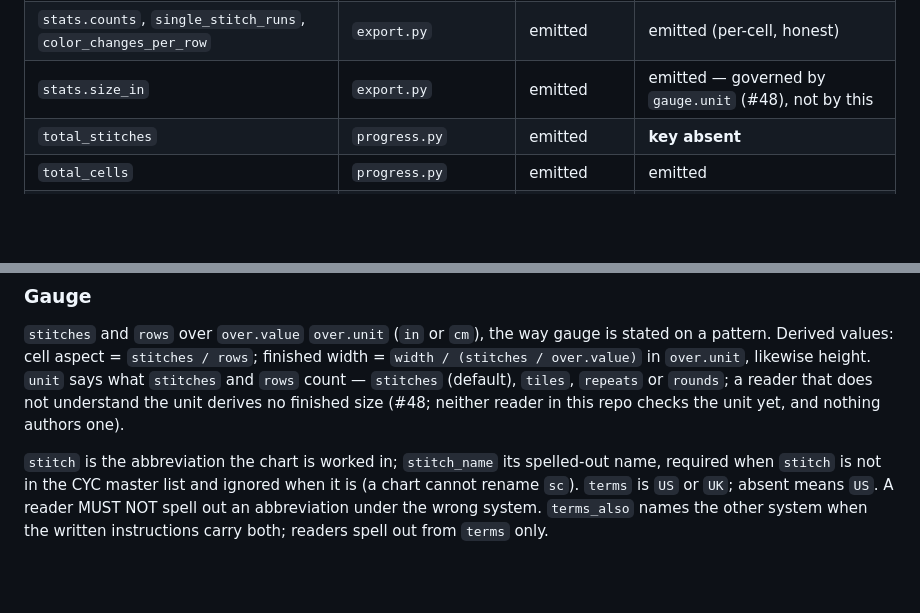
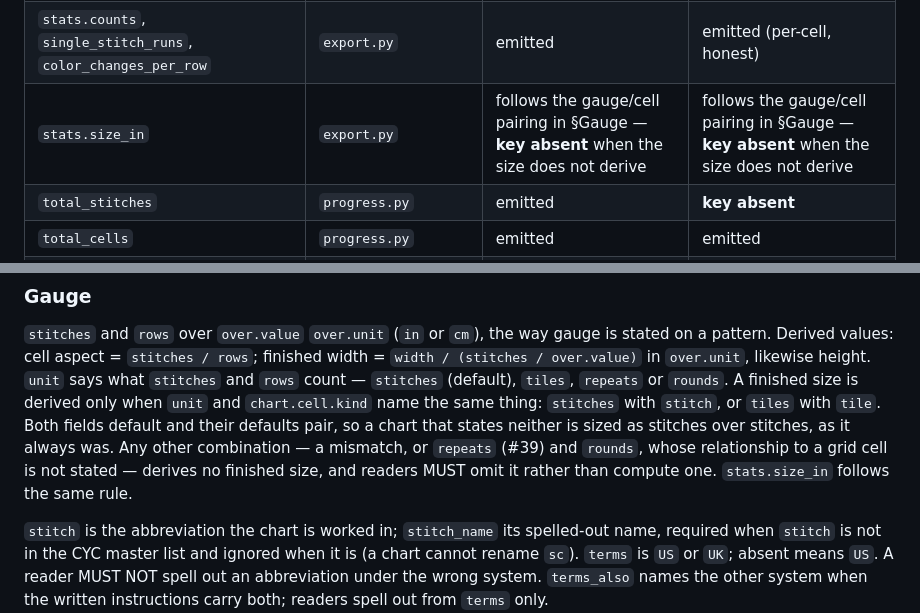
Before and after one commit to tylervick/graphghan, a Markdown page: docs/chart-format.md, 2 parts joined by grey strips. Rendered like a GitHub page; blank space fills up the shorter version.

Commit message:
docs: a finished size needs the gauge and the grid to agree
The Gauge section still said no reader checked gauge.unit and nothing
authored it; both are now false — chartdoc.size_derives / Chart.sizeDerives
/ data.js's sizeDerives gate the derivation, and pattern.toml's
[stitch.<key>].unit authors it. State the actual pairing rule instead, and
update the stats.size_in row in the Cells table to match: this branch is
the #48 that row deferred to.

Co-Authored-By: Claude Opus 5 (1M context) <noreply@anthropic.com>
Claude-Session: https://claude.ai/code/session_011i47hSPcgJFRNhMQBzKWj2

```diff
--- a/docs/chart-format.md
+++ b/docs/chart-format.md
@@ -117,7 +117,7 @@ is always honest and is always emitted. A number that counts **stitches** is emi
 | `stats.stitches` | `export.py` | `w × h` | **key absent** |
 | `stats.yards_est`, `stats.skeins_364yd` | `export.py` | emitted | **key absent** |
 | `stats.counts`, `single_stitch_runs`, `color_changes_per_row` | `export.py` | emitted | emitted (per-cell, honest) |
-| `stats.size_in` | `export.py` | emitted | emitted — governed by `gauge.unit` (#48), not by this |
+| `stats.size_in` | `export.py` | follows the gauge/cell pairing in §Gauge — **key absent** when the size does not derive | follows the gauge/cell pairing in §Gauge — **key absent** when the size does not derive |
 | `total_stitches` | `progress.py` | emitted | **key absent** |
 | `total_cells` | `progress.py` | emitted | emitted |
 | `stitches_done` / `cells_done` | `progress.py` | both | `cells_done` only |
@@ -140,9 +140,12 @@ itself was: it belongs with a schema version bump.
 `stitches` and `rows` over `over.value` `over.unit` (`in` or `cm`), the way gauge is stated on a
 pattern. Derived values: cell aspect = `stitches / rows`; finished width = `width / (stitches /
 over.value)` in `over.unit`, likewise height. `unit` says what `stitches` and `rows` count —
-`stitches` (default), `tiles`, `repeats` or `rounds`; a reader that does not understand the unit
-derives no finished size (#48; neither reader in this repo checks the unit yet, and nothing
-authors one).
+`stitches` (default), `tiles`, `repeats` or `rounds`. A finished size is derived only when `unit`
+and `chart.cell.kind` name the same thing: `stitches` with `stitch`, or `tiles` with `tile`. Both
+fields default and their defaults pair, so a chart that states neither is sized as stitches over
+stitches, as it always was. Any other combination — a mismatch, or `repeats` (#39) and `rounds`,
+whose relationship to a grid cell is not stated — derives no finished size, and readers MUST omit
+it rather than compute one. `stats.size_in` follows the same rule.
 
 `stitch` is the abbreviation the chart is worked in; `stitch_name` its spelled-out name, required
 when `stitch` is not in the CYC master list and ignored when it is (a chart cannot rename `sc`).
```
